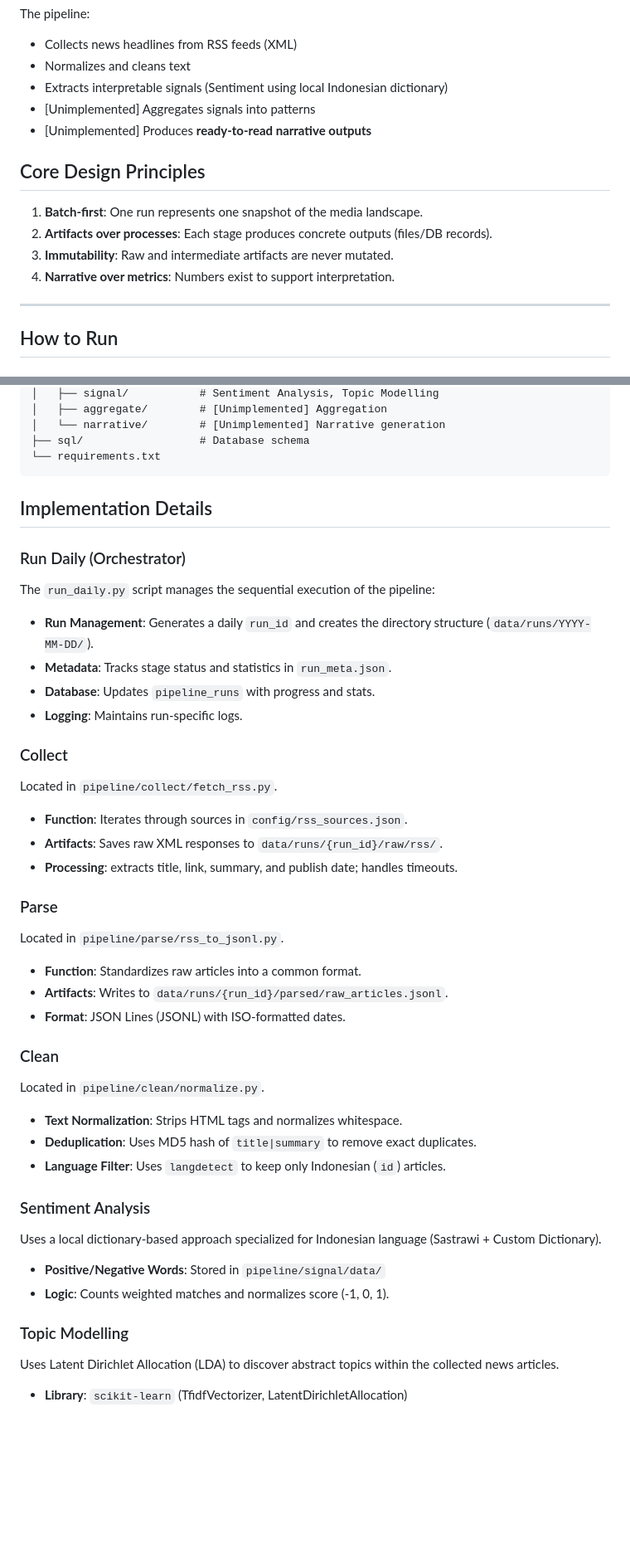
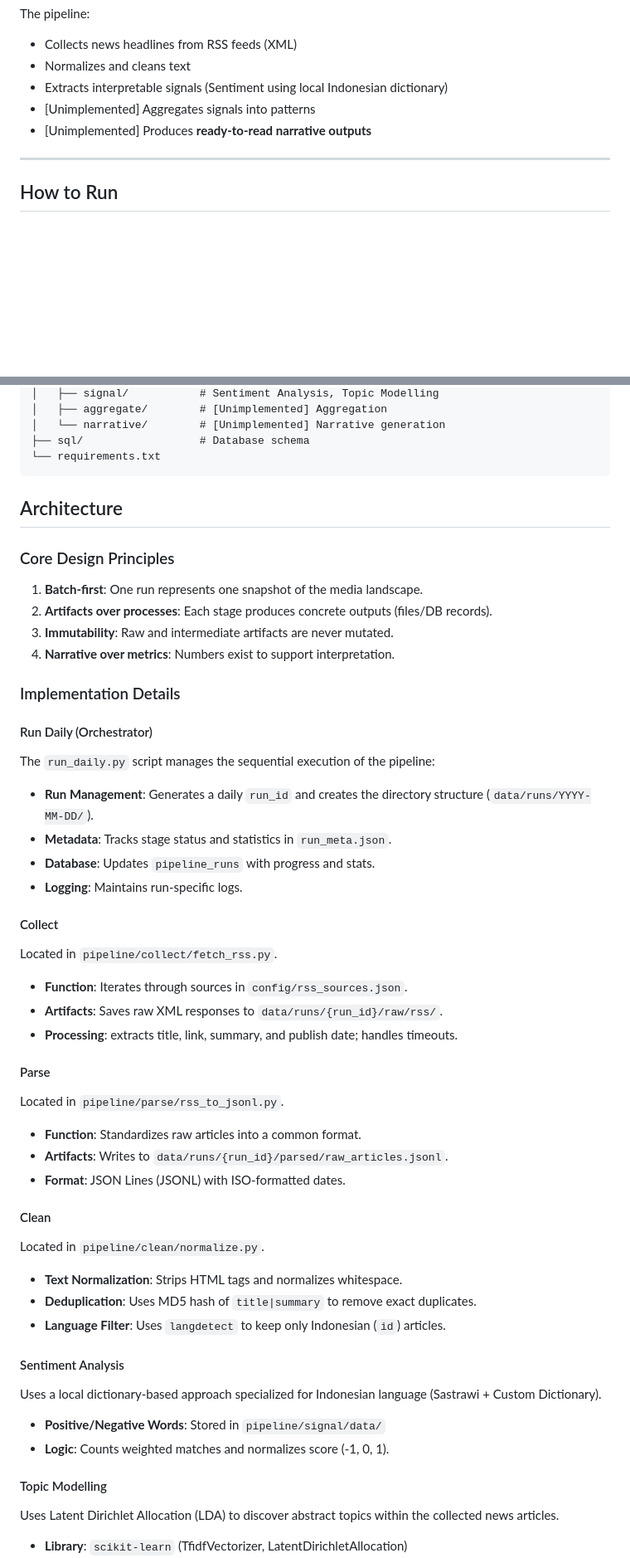
Before and after one commit to hariswb/naratif-news, a Markdown page: README.md, 2 parts joined by grey strips. Shown at 83% size. Rendered like a GitHub page; blank space fills up the shorter version.

````diff
--- a/README.md
+++ b/README.md
@@ -11,13 +11,6 @@ The pipeline:
 * Extracts interpretable signals (Sentiment using local Indonesian dictionary)
 * [Unimplemented] Aggregates signals into patterns
 * [Unimplemented] Produces **ready-to-read narrative outputs**
-
-## Core Design Principles
-
-1. **Batch-first**: One run represents one snapshot of the media landscape.
-2. **Artifacts over processes**: Each stage produces concrete outputs (files/DB records).
-3. **Immutability**: Raw and intermediate artifacts are never mutated.
-4. **Narrative over metrics**: Numbers exist to support interpretation.
 
 ---
 
@@ -106,39 +99,49 @@ media-pipeline/
 └── requirements.txt
 ```
 
-## Implementation Details
 
-### Run Daily (Orchestrator)
+## Architecture
+
+### Core Design Principles
+
+1. **Batch-first**: One run represents one snapshot of the media landscape.
+2. **Artifacts over processes**: Each stage produces concrete outputs (files/DB records).
+3. **Immutability**: Raw and intermediate artifacts are never mutated.
+4. **Narrative over metrics**: Numbers exist to support interpretation.
+
+### Implementation Details
+
+#### Run Daily (Orchestrator)
 The `run_daily.py` script manages the sequential execution of the pipeline:
 - **Run Management**: Generates a daily `run_id` and creates the directory structure (`data/runs/YYYY-MM-DD/`).
 - **Metadata**: Tracks stage status and statistics in `run_meta.json`.
 - **Database**: Updates `pipeline_runs` with progress and stats.
 - **Logging**: Maintains run-specific logs.
 
-### Collect
+#### Collect
 Located in `pipeline/collect/fetch_rss.py`.
 - **Function**: Iterates through sources in `config/rss_sources.json`.
 - **Artifacts**: Saves raw XML responses to `data/runs/{run_id}/raw/rss/`.
 - **Processing**: extracts title, link, summary, and publish date; handles timeouts.
 
-### Parse
+#### Parse
 Located in `pipeline/parse/rss_to_jsonl.py`.
 - **Function**: Standardizes raw articles into a common format.
 - **Artifacts**: Writes to `data/runs/{run_id}/parsed/raw_articles.jsonl`.
 - **Format**: JSON Lines (JSONL) with ISO-formatted dates.
 
-### Clean
+#### Clean
 Located in `pipeline/clean/normalize.py`.
 - **Text Normalization**: Strips HTML tags and normalizes whitespace.
 - **Deduplication**: Uses MD5 hash of `title|summary` to remove exact duplicates.
 - **Language Filter**: Uses `langdetect` to keep only Indonesian (`id`) articles.
 
-### Sentiment Analysis
+#### Sentiment Analysis
 Uses a local dictionary-based approach specialized for Indonesian language (Sastrawi + Custom Dictionary).
 - **Positive/Negative Words**: Stored in `pipeline/signal/data/`
 - **Logic**: Counts weighted matches and normalizes score (-1, 0, 1).
 
-### Topic Modelling
+#### Topic Modelling
 Uses Latent Dirichlet Allocation (LDA) to discover abstract topics within the collected news articles.
 - **Library**: `scikit-learn` (TfidfVectorizer, LatentDirichletAllocation)
 - **Preprocessing**:
````
